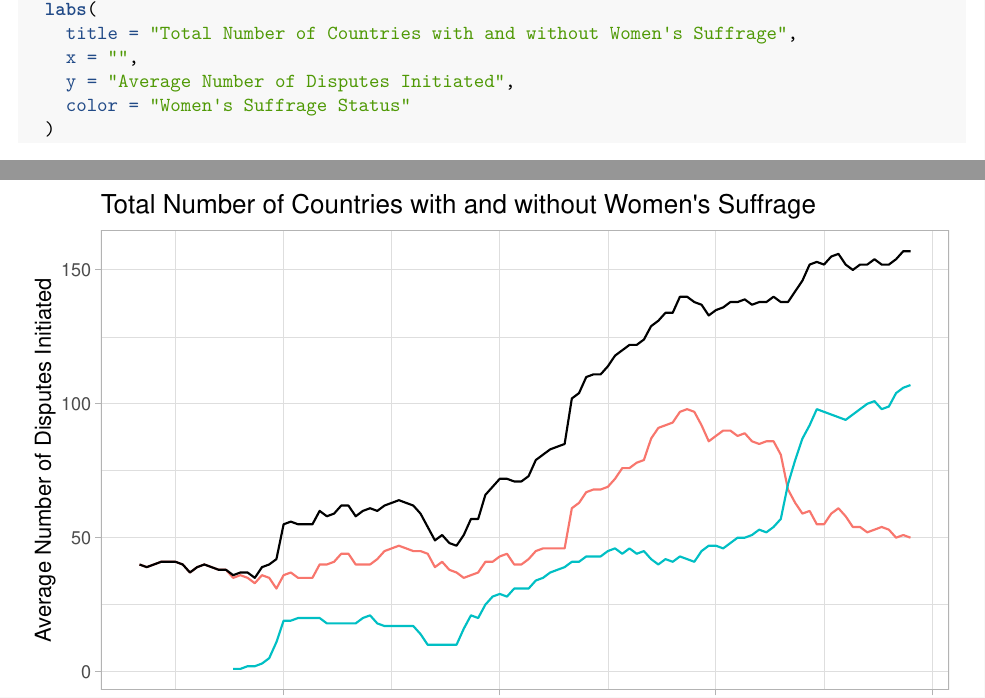
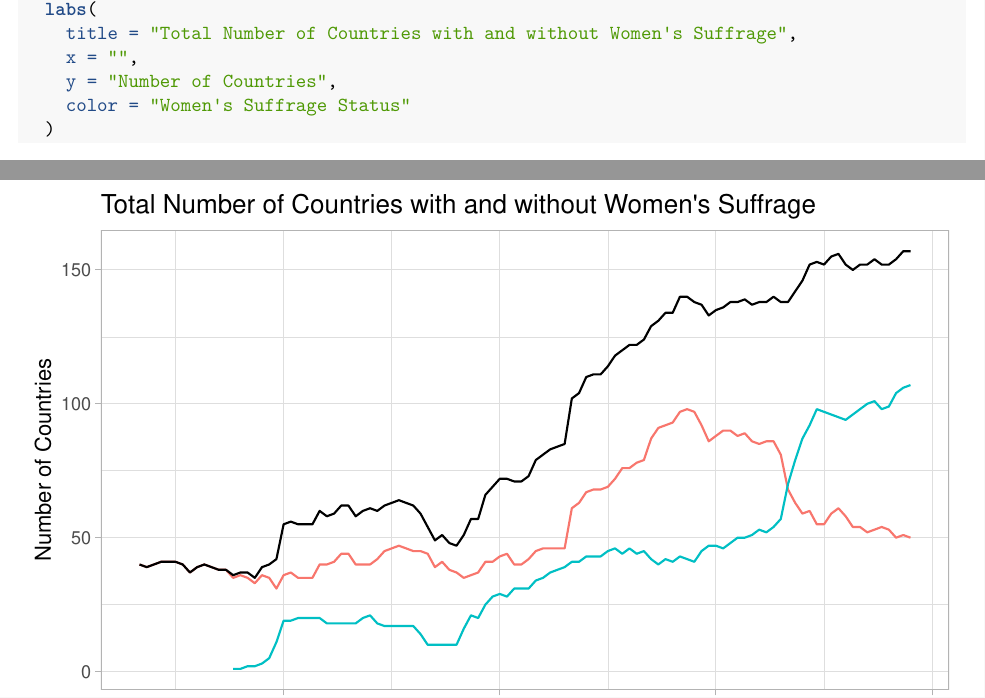
Before and after one commit to itsyaoyu/GOV-1372-political-psychology, an R Markdown document (06-gender/06-gender.Rmd): two parts of pages 12 and 13 of 17, joined at a grey line, cut so that both start at the same text. Rendered offline with R 4.5, knitr and Pandoc, then LaTeX, with nearby package versions; some code elsewhere in the file could not run offline.

Commit message:
Fixing y label

```diff
--- a/06-gender/06-gender.Rmd
+++ b/06-gender/06-gender.Rmd
@@ -308,7 +308,7 @@ suffrage_total_year <- s_data %>%
   labs(
     title = "Total Number of Countries with and without Women's Suffrage",
     x = "",
-    y = "Average Number of Disputes Initiated",
+    y = "Number of Countries",
     color = "Women's Suffrage Status"
   )
 
```
Also changed, not shown: 06-gender/suffrage_total_year.png.
